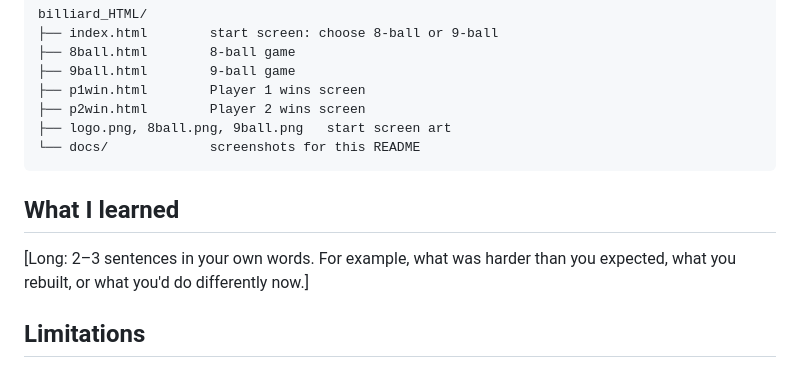
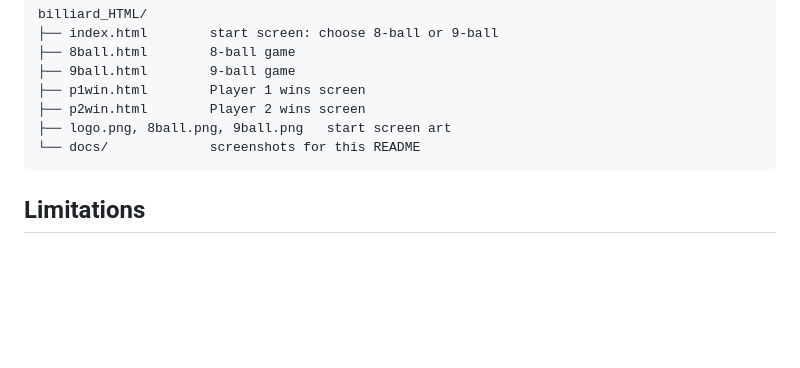
Before and after one commit to pdlong-09/billiard_HTML, a Markdown page: README.md, the part around the change. Drawn GitHub-style; blank space fills up the shorter version.

````diff
--- a/README.md
+++ b/README.md
@@ -79,10 +79,6 @@ billiard_HTML/
 └── docs/             screenshots for this README
 ```
 
-## What I learned
-
-[Long: 2–3 sentences in your own words. For example, what was harder than you expected, what you rebuilt, or what you'd do differently now.]
-
 ## Limitations
 
 - **9-ball doesn't enforce hitting the lowest-numbered ball first**, so any ball can be played at any time.
````
